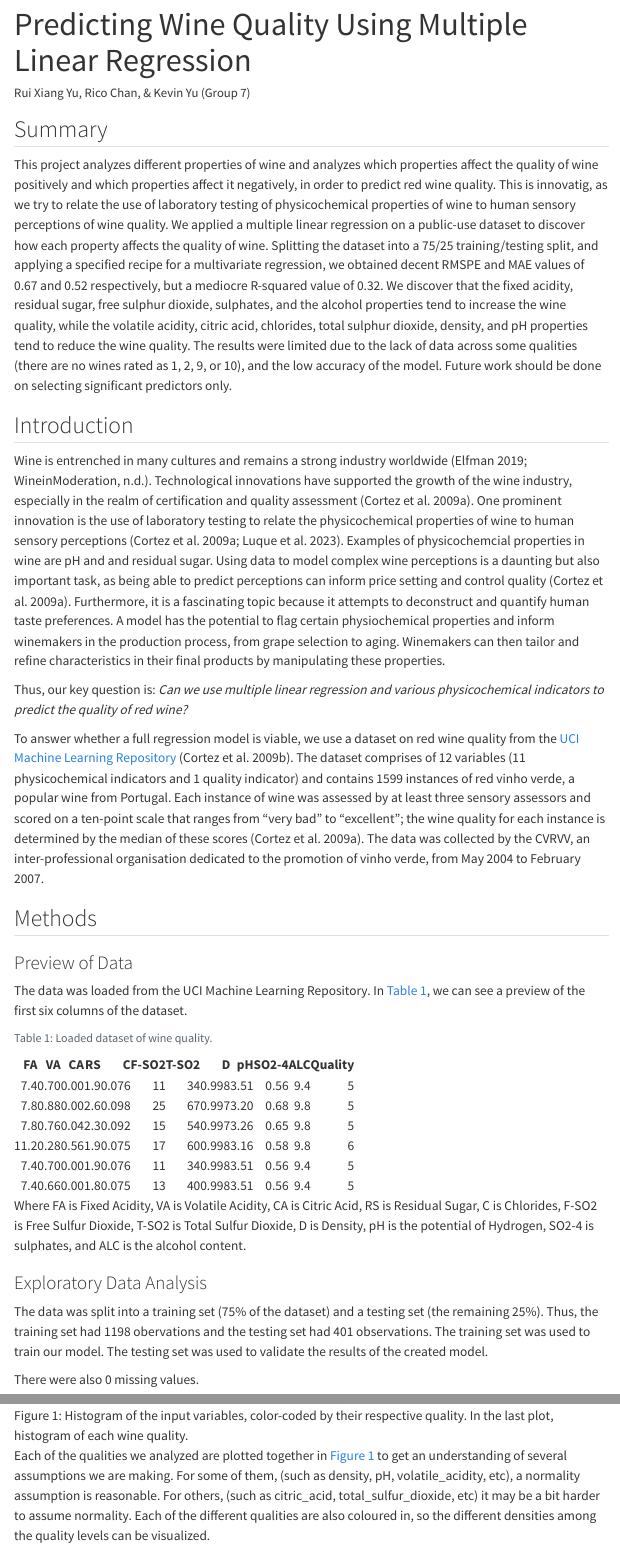
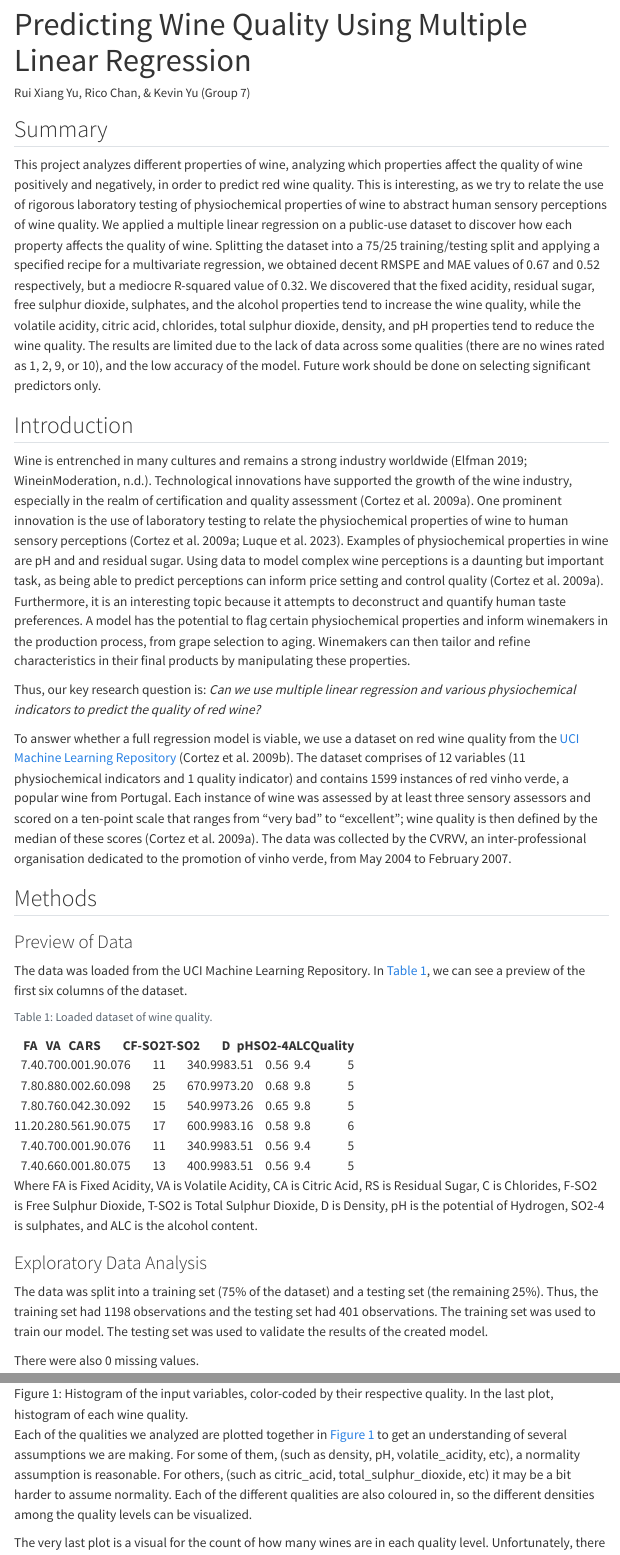
Before and after one commit to DSCI-310-2024/DSCI-310_Group-7, a Quarto document (reports/wine_quality_prediction_report.qmd): the page in a window 1100 px wide, from its top, and a second part further down, joined at a grey line. Rendered offline with R 4.5, knitr and Pandoc in place of Quarto, with nearby package versions; menus at the side of the page are left out.

Commit message:
Change wording so that wine quality definition is more obvious; overall proofread

````diff
--- a/reports/wine_quality_prediction_report.qmd
+++ b/reports/wine_quality_prediction_report.qmd
@@ -29,15 +29,15 @@ r_squared_val <- round(wine_lm_accuracy$.estimate[2], 2)
 
 ## Summary
 
-This project analyzes different properties of wine and analyzes which properties affect the quality of wine positively and which properties affect it negatively, in order to predict red wine quality. This is innovatig, as we try to relate the use of laboratory testing of physicochemical properties of wine to human sensory perceptions of wine quality. We applied a multiple linear regression on a public-use dataset to discover how each property affects the quality of wine. Splitting the dataset into a 75/25 training/testing split, and applying a specified recipe for a multivariate regression, we obtained decent RMSPE and MAE values of `r rmse_val` and `r mae_val` respectively, but a mediocre R-squared value of `r r_squared_val`. We discover that the fixed acidity, residual sugar, free sulphur dioxide, sulphates, and the alcohol properties tend to increase the wine quality, while the volatile acidity, citric acid, chlorides, total sulphur dioxide, density, and pH properties tend to reduce the wine quality. The results were limited due to the lack of data across some qualities (there are no wines rated as 1, 2, 9, or 10), and the low accuracy of the model. Future work should be done on selecting significant predictors only.
+This project analyzes different properties of wine, analyzing which properties affect the quality of wine positively and negatively, in order to predict red wine quality. This is interesting, as we try to relate the use of rigorous laboratory testing of physiochemical properties of wine to abstract human sensory perceptions of wine quality. We applied a multiple linear regression on a public-use dataset to discover how each property affects the quality of wine. Splitting the dataset into a 75/25 training/testing split and applying a specified recipe for a multivariate regression, we obtained decent RMSPE and MAE values of `r rmse_val` and `r mae_val` respectively, but a mediocre R-squared value of `r r_squared_val`. We discovered that the fixed acidity, residual sugar, free sulphur dioxide, sulphates, and the alcohol properties tend to increase the wine quality, while the volatile acidity, citric acid, chlorides, total sulphur dioxide, density, and pH properties tend to reduce the wine quality. The results are limited due to the lack of data across some qualities (there are no wines rated as 1, 2, 9, or 10), and the low accuracy of the model. Future work should be done on selecting significant predictors only.
 
 ## Introduction
 
-Wine is entrenched in many cultures and remains a strong industry worldwide [@Elfman_2019; @Wine_in_Moderation]. Technological innovations have supported the growth of the wine industry, especially in the realm of certification and quality assessment [@CORTEZ2009547]. One prominent innovation is the use of laboratory testing to relate the physicochemical properties of wine to human sensory perceptions [@CORTEZ2009547; @10287348]. Examples of physicochemcial properties in wine are pH and and residual sugar. Using data to model complex wine perceptions is a daunting but also important task, as being able to predict perceptions can inform price setting and control quality [@CORTEZ2009547]. Furthermore, it is a fascinating topic because it attempts to deconstruct and quantify human taste preferences. A model has the potential to flag certain physiochemical properties and inform winemakers in the production process, from grape selection to aging. Winemakers can then tailor and refine characteristics in their final products by manipulating these properties.
+Wine is entrenched in many cultures and remains a strong industry worldwide [@Elfman_2019; @Wine_in_Moderation]. Technological innovations have supported the growth of the wine industry, especially in the realm of certification and quality assessment [@CORTEZ2009547]. One prominent innovation is the use of laboratory testing to relate the physiochemical properties of wine to human sensory perceptions [@CORTEZ2009547; @10287348]. Examples of physiochemical properties in wine are pH and and residual sugar. Using data to model complex wine perceptions is a daunting but important task, as being able to predict perceptions can inform price setting and control quality [@CORTEZ2009547]. Furthermore, it is an interesting topic because it attempts to deconstruct and quantify human taste preferences. A model has the potential to flag certain physiochemical properties and inform winemakers in the production process, from grape selection to aging. Winemakers can then tailor and refine characteristics in their final products by manipulating these properties.
 
-Thus, our key question is: *Can we use multiple linear regression and various physicochemical indicators to predict the quality of red wine?*
+Thus, our key research question is: *Can we use multiple linear regression and various physiochemical indicators to predict the quality of red wine?*
 
-To answer whether a full regression model is viable, we use a dataset on red wine quality from the [UCI Machine Learning Repository](https://archive.ics.uci.edu/dataset/186/wine+quality) [@misc_wine_quality_186]. The dataset comprises of 12 variables (11 physicochemical indicators and 1 quality indicator) and contains 1599 instances of red vinho verde, a popular wine from Portugal. Each instance of wine was assessed by at least three sensory assessors and scored on a ten-point scale that ranges from "very bad" to "excellent"; the wine quality for each instance is determined by the median of these scores [@CORTEZ2009547]. The data was collected by the CVRVV, an inter-professional organisation dedicated to the promotion of vinho verde, from May 2004 to February 2007.
+To answer whether a full regression model is viable, we use a dataset on red wine quality from the [UCI Machine Learning Repository](https://archive.ics.uci.edu/dataset/186/wine+quality) [@misc_wine_quality_186]. The dataset comprises of 12 variables (11 physiochemical indicators and 1 quality indicator) and contains 1599 instances of red vinho verde, a popular wine from Portugal. Each instance of wine was assessed by at least three sensory assessors and scored on a ten-point scale that ranges from "very bad" to "excellent"; wine quality is then defined by the median of these scores [@CORTEZ2009547]. The data was collected by the CVRVV, an inter-professional organisation dedicated to the promotion of vinho verde, from May 2004 to February 2007.
 
 ## Methods
 
@@ -56,7 +56,7 @@ knitr::kable(head(wine_processed), digits=3, format="html",
                               "pH", "SO2-4", "ALC", "Quality"))
 ```
 
-Where FA is Fixed Acidity, VA is Volatile Acidity, CA is Citric Acid, RS is Residual Sugar, C is Chlorides, F-SO2 is Free Sulfur Dioxide, T-SO2 is Total Sulfur Dioxide, D is Density, pH is the potential of Hydrogen, SO2-4 is sulphates, and ALC is the alcohol content.
+Where FA is Fixed Acidity, VA is Volatile Acidity, CA is Citric Acid, RS is Residual Sugar, C is Chlorides, F-SO2 is Free Sulphur Dioxide, T-SO2 is Total Sulphur Dioxide, D is Density, pH is the potential of Hydrogen, SO2-4 is sulphates, and ALC is the alcohol content.
 
 ### Exploratory Data Analysis
 
@@ -68,7 +68,7 @@ testing_obs <- nrow(wine_testing)
 na_vals <- sum(is.na(wine_processed))
 ```
 
-The data was split into a training set (75% of the dataset) and a testing set (the remaining 25%). Thus, the training set had `r training_obs` obervations and the testing set had `r testing_obs` observations. The training set was used to train our model. The testing set was used to validate the results of the created model.
+The data was split into a training set (75% of the dataset) and a testing set (the remaining 25%). Thus, the training set had `r training_obs` observations and the testing set had `r testing_obs` observations. The training set was used to train our model. The testing set was used to validate the results of the created model.
 
 There were also `r na_vals` missing values.
 
@@ -95,7 +95,7 @@ One of the assumptions of MLR is normality. Without normality, it could affect t
 
 ![Histogram of the input variables, color-coded by their respective quality. In the last plot, histogram of each wine quality.](../results/wine_histogram.png){#fig-histogram width="60%"}
 
-Each of the qualities we analyzed are plotted together in @fig-histogram to get an understanding of several assumptions we are making. For some of them, (such as density, pH, volatile_acidity, etc), a normality assumption is reasonable. For others, (such as citric_acid, total_sulfur_dioxide, etc) it may be a bit harder to assume normality. Each of the different qualities are also coloured in, so the different densities among the quality levels can be visualized.
+Each of the qualities we analyzed are plotted together in @fig-histogram to get an understanding of several assumptions we are making. For some of them, (such as density, pH, volatile_acidity, etc), a normality assumption is reasonable. For others, (such as citric_acid, total_sulphur_dioxide, etc) it may be a bit harder to assume normality. Each of the different qualities are also coloured in, so the different densities among the quality levels can be visualized.
 
 The very last plot is a visual for the count of how many wines are in each quality level. Unfortunately, there does not appear to be a consistent count for each quality level, rather most of the wines in the dataset have qualities between 5 and 7. This could affect the performance of the model.
 
@@ -133,17 +133,17 @@ knitr::kable(wine_coeffs)
 
 From @tbl-coeffs, we can see that most of our input variables are statistically significant, as their p-values are \< 0.05. However, a couple have p-values that are \> 0.05, and thus, are not statistically significant.
 
--   Significant: fixed acidity, sulphates, alcohol, volatile acidity, chlorides, total sulfur dioxide, and density.
--   Non-significant: residual sugar, citric acid, free sulfur dioxide, and pH.
+-   Significant: fixed acidity, sulphates, alcohol, volatile acidity, chlorides, total sulphur dioxide, and density.
+-   Non-significant: residual sugar, citric acid, free sulphur dioxide, and pH.
 
 The full equation of our linear regression model is (rounded to the nearest 3 decimals):
 
-quality = `r intercept` + `r fixacid_val` x fixed_acidity `r volacid_val` x volatile_acidity `r citricacid_val` x citric_acid + `r residualsugar_val` x residual_sugar `r chlorides_val` x chlorides + `r freeso2_val` x free_sulfur_dioxide `r totalso2_val` x total_sulfur_dioxide `r density_val` x density `r ph_val` x pH `r sulphates_val` x sulphates + `r alcohol_val` x alcohol
+quality = `r intercept` + `r fixacid_val` x fixed_acidity `r volacid_val` x volatile_acidity `r citricacid_val` x citric_acid + `r residualsugar_val` x residual_sugar `r chlorides_val` x chlorides + `r freeso2_val` x free_sulphur_dioxide `r totalso2_val` x total_sulphur_dioxide `r density_val` x density `r ph_val` x pH `r sulphates_val` x sulphates + `r alcohol_val` x alcohol
 
 We can also determine the correlation between the input variables and the response variable quality:
 
--   Positively correlated: fixed acidity, residual sugar, free sulfur dioxide, sulphates, and alcohol.
--   Negatively correlated: volatile acidity, citric acid, chlorides, total sulfur dioxide, density, and pH.
+-   Positively correlated: fixed acidity, residual sugar, free sulphur dioxide, sulphates, and alcohol.
+-   Negatively correlated: volatile acidity, citric acid, chlorides, total sulphur dioxide, density, and pH.
 
 The model was tested on the testing set. The metrics from the model are in @tbl-lm-accuracy.
 
@@ -166,18 +166,18 @@ As seen, @fig-qq appears to follow a straight line. There does appear to be a di
 
 ### Summary and Expectations
 
-The purpose of this project was to determine if it was possible to predict red wine quality through a set of 11 physicochemical variables. We applied a multiple linear regression on a public-use dataset to discover how each property affects the quality of wine. Splitting the dataset into a 75/25 training/testing split, and applying a specified recipe for a multivariate regression, we obtained decent RMSPE and MAE values of `r rmse_val` and `r mae_val` respectively, but a mediocre R-squared value of `r r_squared_val`.
+The purpose of this project was to determine if it was possible to predict red wine quality through a set of 11 physiochemical variables. We applied a multiple linear regression on a public-use dataset to discover how each property affects the quality of wine. Splitting the dataset into a 75/25 training/testing split, and applying a specified recipe for a multivariate regression, we obtained decent RMSPE and MAE values of `r rmse_val` and `r mae_val` respectively, but a mediocre R-squared value of `r r_squared_val`.
 
-We discover that the fixed acidity, residual sugar, free sulphur dioxide, sulphates, and the alcohol properties tend to increase the wine quality, while the volatile acidity, citric acid, chlorides, total sulphur dioxide, density, and pH properties tend to reduce the wine quality. Furthermore, only fixed acidity, sulphates, alcohol, volatile acidity, chlorides, total sulfur dioxide, and density were deemed to be significant predictors.
+We discovered that the fixed acidity, residual sugar, free sulphur dioxide, sulphates, and the alcohol properties tend to increase the wine quality, while the volatile acidity, citric acid, chlorides, total sulphur dioxide, density, and pH properties tend to reduce the wine quality. Furthermore, only fixed acidity, sulphates, alcohol, volatile acidity, chlorides, total sulphur dioxide, and density were deemed to be significant predictors.
 
 From @fig-corr, it was expected that alcohol and volatile acidity would be significant predictors for quality. And in fact, these variables were statistically significant as their p values was \< 0.05. However, the model's fit performed worse than expected, with a very low R-squared value.
 
 ### Impacts and Future Questions
 
-The multivariate regression analysis conducted on the wine quality dataset aimed to uncover the impacts of various factors such as the alcohol content, the acidity, and the amount of sugar on the overall quality of wine. While the accuracy of our model is a bit mediocre at best, it is still a valuable analysis that can uncover proposals of changing winemaking practices and consumer preferences.
+The multivariate regression analysis conducted on the wine quality dataset aimed to uncover the impacts of various factors such as the alcohol content, the acidity, and the amount of sugar on the overall quality of wine. While the accuracy of our model is mediocre at best, it is still a valuable analysis that can uncover proposals of changing wine making practices and consumer preferences.
 
 The results were limited due to the lack of data across some qualities (there are no wines rated as 1, 2, 9, or 10), and the low accuracy of the model. Future research should attempt to improve the accuracy of our model, such as incorporating better model selection techniques such as stepwise regression, or to restrict the coefficients through LASSO or Ridge regression. Alternate strategies could be to adapt a non-parametric (i.e. classification) analysis rather than a regression analysis on the data. More data could also be collected to further the amount of predictors and the amount of data there are.
 
-For those who are in the winemaking business, this should propose implications on alternate winemaking techniques to better increase the quality of the wine that is being manufactured, and may ask why some qualities negatively affect the quality of the wine and why others positively affect the quality.
+For those who are in the wine making business, this should propose implications on alternate wine making techniques to better increase the quality of the wine that is being manufactured, and may ask why some qualities negatively affect the quality of the wine and why others positively affect the quality.
 
 ## References
````
